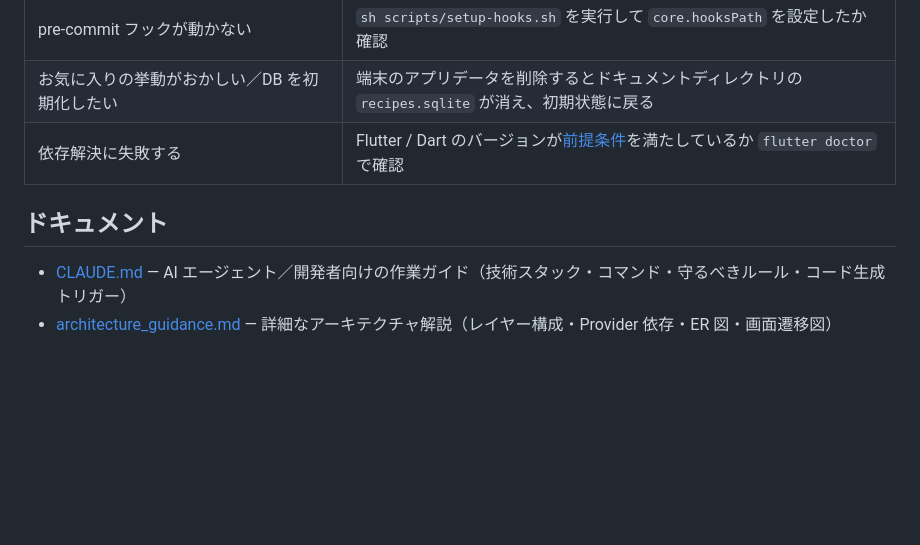
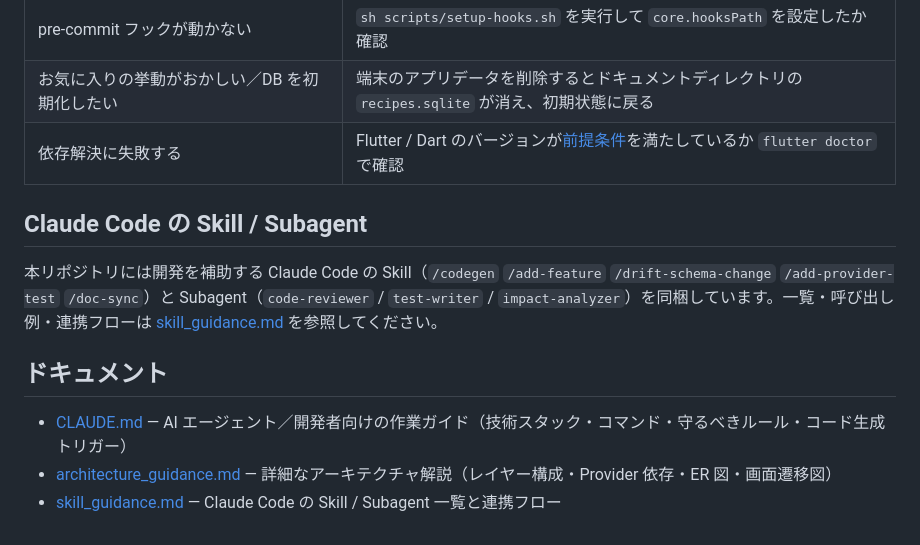
Before and after one commit to fumiyasac/recipe_search_app, a Markdown page: README.md, the part around the change. Rendered like a GitHub page; blank space fills up the shorter version.

```diff
--- a/README.md
+++ b/README.md
@@ -203,7 +203,12 @@ flutter test --coverage
 | お気に入りの挙動がおかしい／DB を初期化したい | 端末のアプリデータを削除するとドキュメントディレクトリの `recipes.sqlite` が消え、初期状態に戻る |
 | 依存解決に失敗する | Flutter / Dart のバージョンが[前提条件](#前提条件)を満たしているか `flutter doctor` で確認 |
 
+## Claude Code の Skill / Subagent
+
+本リポジトリには開発を補助する Claude Code の Skill（`/codegen` `/add-feature` `/drift-schema-change` `/add-provider-test` `/doc-sync`）と Subagent（`code-reviewer` / `test-writer` / `impact-analyzer`）を同梱しています。一覧・呼び出し例・連携フローは [skill_guidance.md](./skill_guidance.md) を参照してください。
+
 ## ドキュメント
 
 - [CLAUDE.md](./CLAUDE.md) — AI エージェント／開発者向けの作業ガイド（技術スタック・コマンド・守るべきルール・コード生成トリガー）
 - [architecture_guidance.md](./architecture_guidance.md) — 詳細なアーキテクチャ解説（レイヤー構成・Provider 依存・ER 図・画面遷移図）
+- [skill_guidance.md](./skill_guidance.md) — Claude Code の Skill / Subagent 一覧と連携フロー
```
Also changed, not shown: CLAUDE.md (+2 -0 lines), skill_guidance.md (added, +80 -0 lines).
